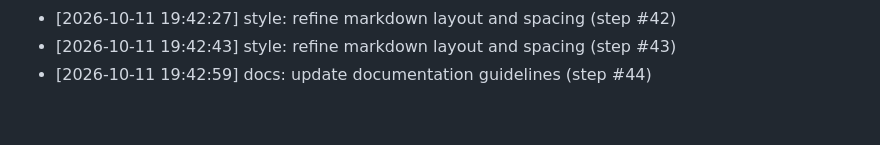
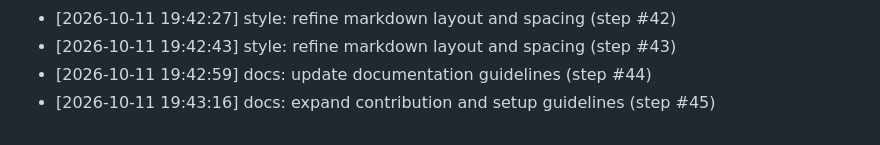
Before and after one commit to AnshulKanodia35/portfolio-starter-kit, a Markdown page: CONTRIBUTIONS.md, the part around the change. Rendered like a GitHub page.

Commit message:
docs: expand contribution and setup guidelines (step #45)
Co-authored-by: AnshulKanodia35 <288319031+AnshulKanodia35@users.noreply.github.com>

```diff
--- a/CONTRIBUTIONS.md
+++ b/CONTRIBUTIONS.md
@@ -119,3 +119,4 @@
 - [2026-10-11 19:42:27] style: refine markdown layout and spacing (step #42)
 - [2026-10-11 19:42:43] style: refine markdown layout and spacing (step #43)
 - [2026-10-11 19:42:59] docs: update documentation guidelines (step #44)
+- [2026-10-11 19:43:16] docs: expand contribution and setup guidelines (step #45)
```
